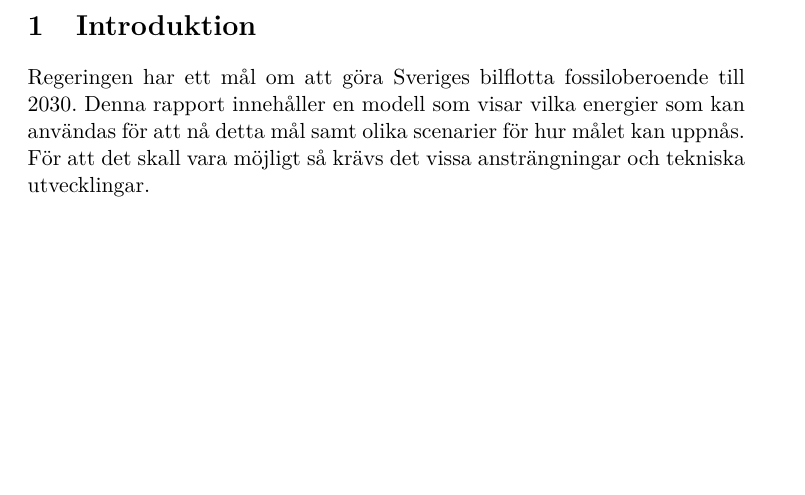
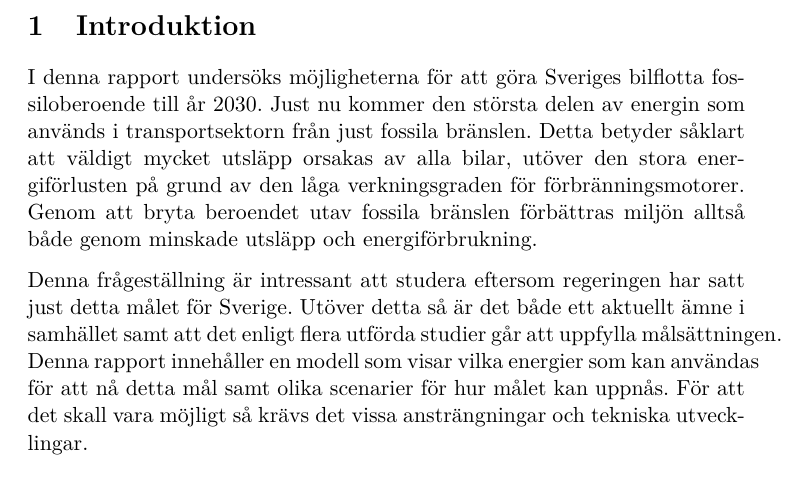
Before and after one commit to Hagmar/ENM155-batman, a LaTeX document (report2/report2.tex): part of page 2 of 3, cut so that both start at the same text, the shorter picture padded with empty space. Compiled offline with pdfLaTeX.

Commit message:
Updated introduction

```diff
--- a/report2/report2.tex
+++ b/report2/report2.tex
@@ -20,9 +20,9 @@ Magnus Hagmar \and Niclas Ogeryd \and Robert Nyquist}
 \maketitle
 
 \section{Introduktion}
-Regeringen har ett mål om att göra Sveriges bilflotta fossiloberoende till 2030. Denna rapport innehåller en modell som visar vilka energier som kan användas för att nå detta mål samt olika scenarier för hur målet kan uppnås.
-För att det skall vara möjligt så krävs det vissa ansträngningar och tekniska utvecklingar.
+I denna rapport undersöks möjligheterna för att göra Sveriges bilflotta fossiloberoende till år 2030. Just nu kommer den största delen av energin som används i transportsektorn från just fossila bränslen. Detta betyder såklart att väldigt mycket utsläpp orsakas av alla bilar, utöver den stora energiförlusten på grund av den låga verkningsgraden för förbränningsmotorer. Genom att bryta beroendet utav fossila bränslen förbättras miljön alltså både genom minskade utsläpp och energiförbrukning.
 
+Denna frågeställning är intressant att studera eftersom regeringen har satt just detta målet för Sverige. Utöver detta så är det både ett aktuellt ämne i samhället samt att det enligt flera utförda studier går att uppfylla målsättningen. Denna rapport innehåller en modell som visar vilka energier som kan användas för att nå detta mål samt olika scenarier för hur målet kan uppnås. För att det skall vara möjligt så krävs det vissa ansträngningar och tekniska utvecklingar.
 
 \section{Metod}
 
```
